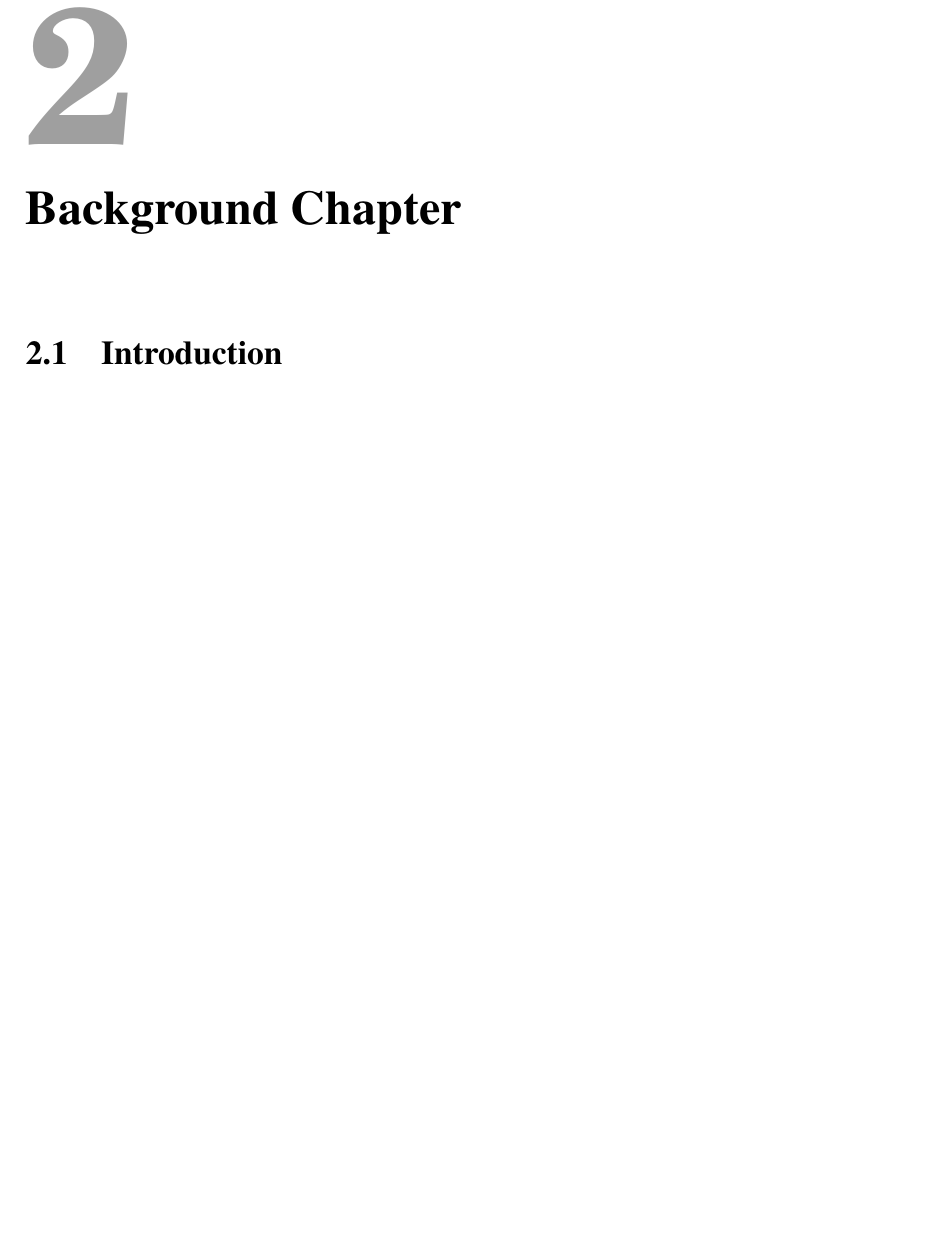
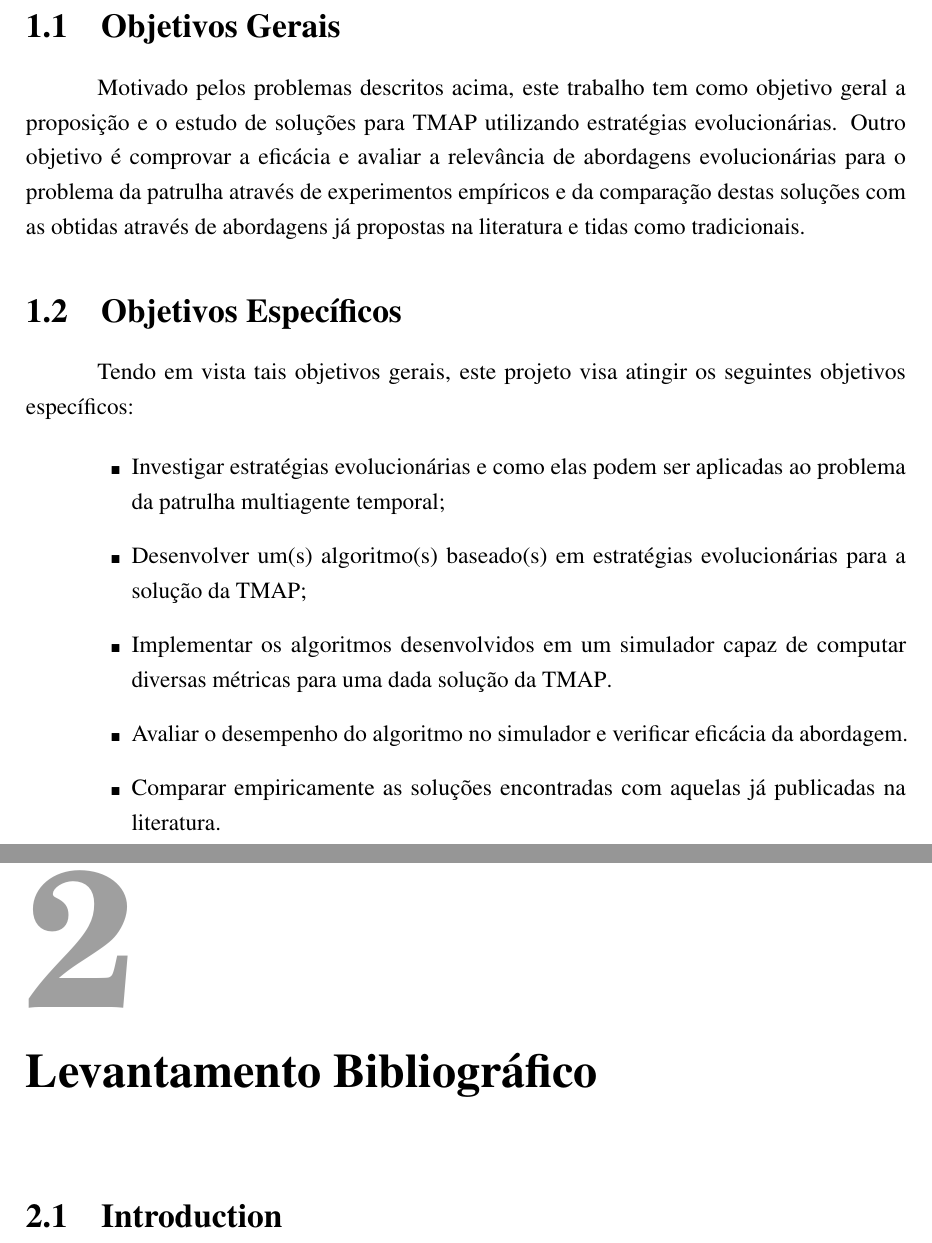
Before and after one commit to vitordeatorreao/bcc-tcc, a LaTeX thesis (risethesis.tex, which reads chapters/introduction.tex): part of page 29 of 47 before the commit and two parts of pages 27 and 29 of 47 after it, the two joined at a grey line, cut at the place of the change, the shorter picture padded with empty space. The pictures show the PDF file risethesis.pdf that the author committed with the source.

Commit message:
Wrote objectives. General and specifics

```diff
--- a/chapters/introduction.tex
+++ b/chapters/introduction.tex
@@ -96,3 +96,30 @@ Apesar de possuir diversas soluções com diferentes abordagens para o problema
 evolucionárias \citep{Luke2013Metaheuristics} são pouco encontradas na
 literatura \citep{4630897}, \citep{6900280} e, por tanto, serão o objeto de
 pesquisa do presente trabalho.
+
+\section{Objetivos Gerais}
+
+Motivado pelos problemas descritos acima, este trabalho tem como objetivo geral
+a proposição e o estudo de soluções para \ac{tmap} utilizando estratégias
+evolucionárias. Outro objetivo é comprovar a eficácia e avaliar a relevância de
+abordagens evolucionárias para o problema da patrulha através de experimentos
+empíricos e da comparação destas soluções com as obtidas através de abordagens
+já propostas na literatura e tidas como tradicionais.
+
+\section{Objetivos Específicos}
+
+Tendo em vista tais objetivos gerais, este projeto visa atingir os seguintes
+objetivos específicos:
+
+\begin{itemize}
+	\item Investigar estratégias evolucionárias e como elas podem ser aplicadas
+		ao problema da patrulha multiagente temporal;
+	\item Desenvolver um(s) algoritmo(s) baseado(s) em estratégias
+		evolucionárias para a solução da \ac{tmap};
+	\item Implementar os algoritmos desenvolvidos em um simulador capaz de
+		computar diversas métricas para uma dada solução da \ac{tmap}.
+	\item Avaliar o desempenho do algoritmo no simulador e verificar eficácia
+		da abordagem.
+	\item Comparar empiricamente as soluções encontradas com aquelas já
+		publicadas na literatura.
+\end{itemize}
```
Also changed, not shown: chapters/background.tex (+1 -1 lines), risethesis.pdf.
